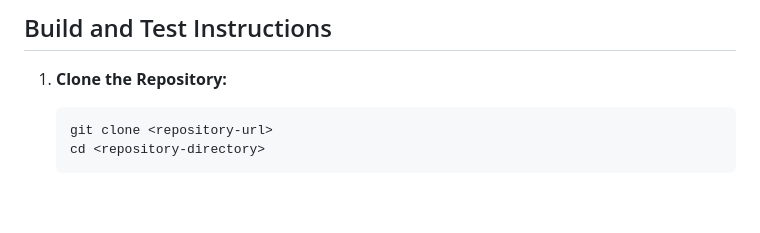
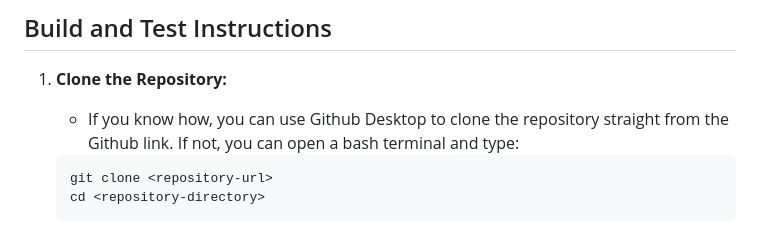
Before and after one commit to henderos/CS362-Class-Project, a Markdown page: README.md, the part around one of its changes. Drawn GitHub-style; blank space fills up the shorter version.

Commit message:
added changes to README

````diff
--- a/README.md
+++ b/README.md
@@ -12,6 +12,7 @@ This project will help users manage and keep track of their personal finances, s
 ## Build and Test Instructions
 
 1. **Clone the Repository:**
+   - If you know how, you can use Github Desktop to clone the repository straight from the Github link. If not, you can open a bash terminal and type:
    ```bash
    git clone <repository-url>
    cd <repository-directory>
````
Also changed, not shown: other parts of README.md (+1 -0 lines).
